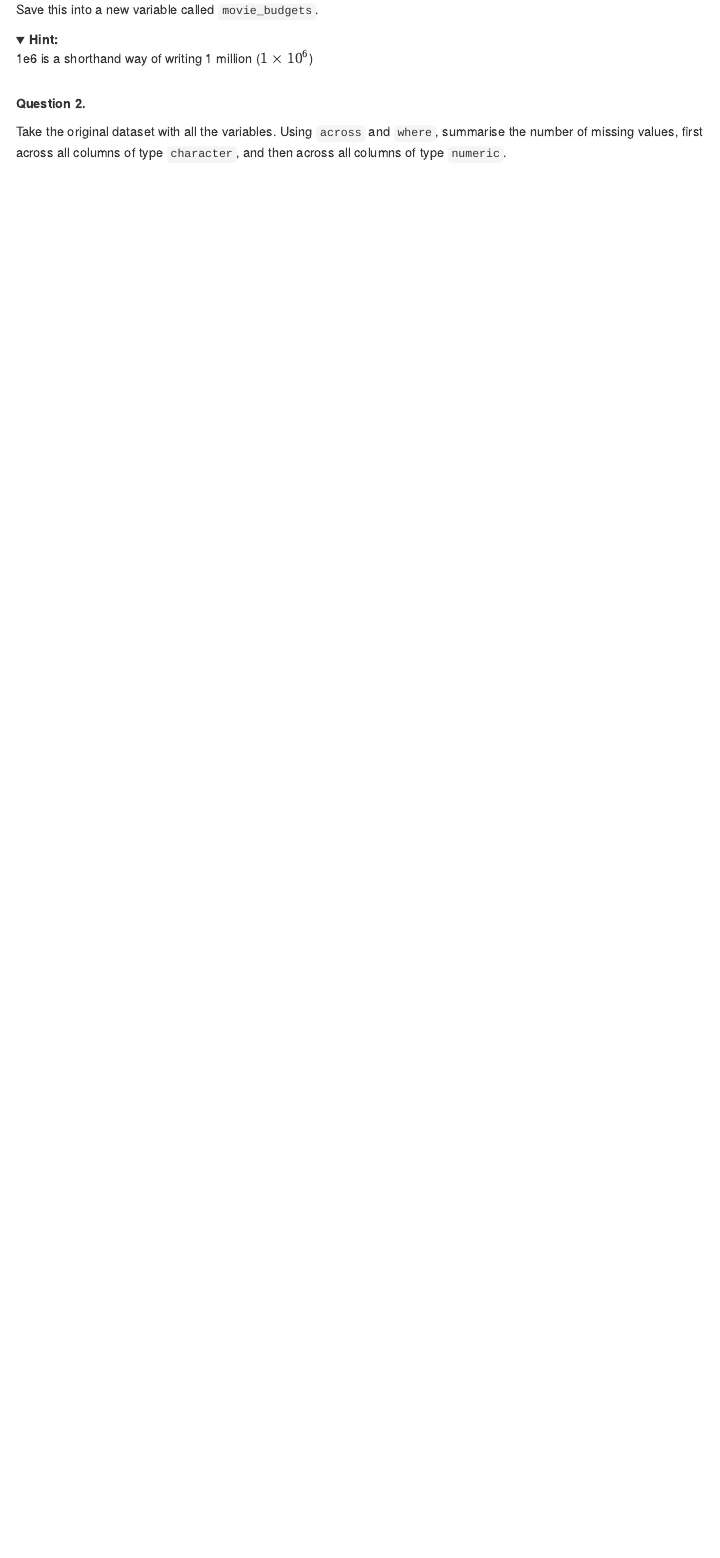
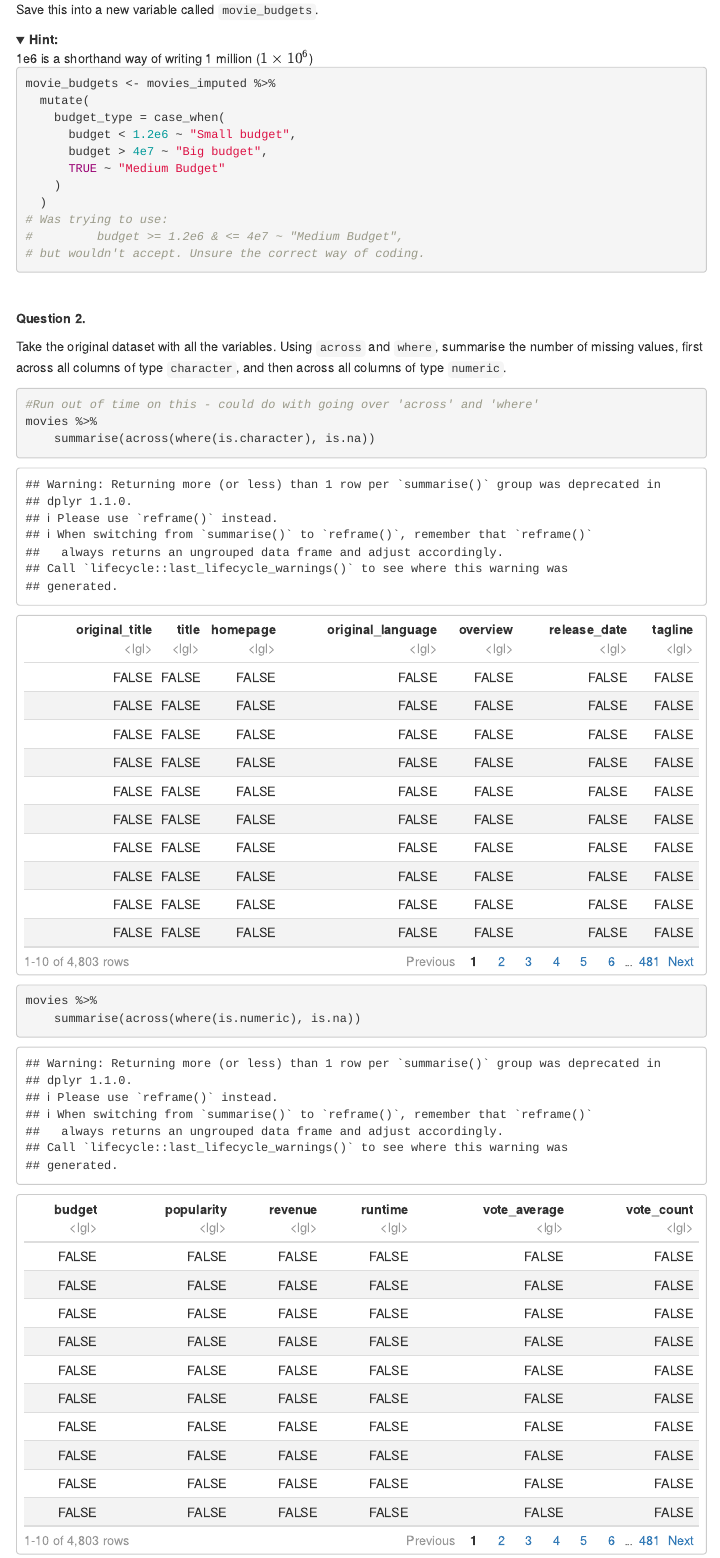
Before and after one commit to tomdavie/codeclan_homework_tomdavie, an R Markdown document (week_01/day_3/6_homework_cleaning_data/cleaning_homework.Rmd): the page in a window 1100 px wide, from 4610 px down. Rendered offline with R 4.5, knitr and Pandoc, with nearby package versions; folded parts are opened; a font, style sheet, LaTeX package, included part or bibliography that could not be used is replaced or left out; menus at the side of the page are left out.

Commit message:
Extension

````diff
--- a/week_01/day_3/6_homework_cleaning_data/cleaning_homework.Rmd
+++ b/week_01/day_3/6_homework_cleaning_data/cleaning_homework.Rmd
@@ -172,10 +172,36 @@ Save this into a new variable called `movie_budgets`.
 <summary>**Hint:**</summary> 1e6 is a shorthand way of writing 1 million ($1 \times 10^6$)
 </details>
 
+```{r}
+
+movie_budgets <- movies_imputed %>%
+  mutate(
+    budget_type = case_when(
+      budget < 1.2e6 ~ "Small budget",
+      budget > 4e7 ~ "Big budget",
+      TRUE ~ "Medium Budget"
+    )
+  )
+# Was trying to use:
+#         budget >= 1.2e6 & <= 4e7 ~ "Medium Budget",
+# but wouldn't accept. Unsure the correct way of coding.
+```
+
 <br>
 
 **Question 2.**
 
 Take the original dataset with all the variables. Using `across` and `where`, summarise the number of missing values, first across all columns of type `character`, and then across all columns of type `numeric`.
 
+```{r}
+#Run out of time on this - could do with going over 'across' and 'where'
+movies %>%
+    summarise(across(where(is.character), is.na))
+```
+
+```{r}
+movies %>%
+    summarise(across(where(is.numeric), is.na))
+```
+
 <br>
````
